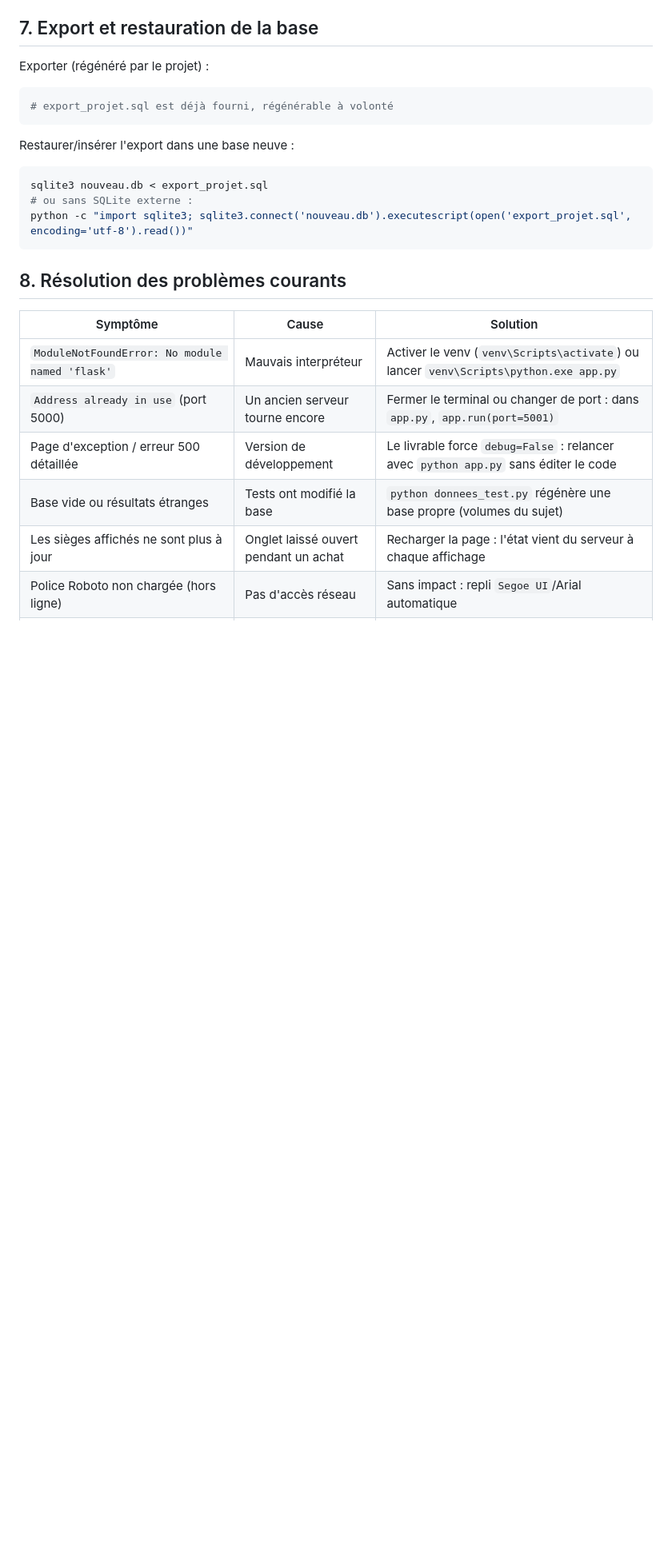
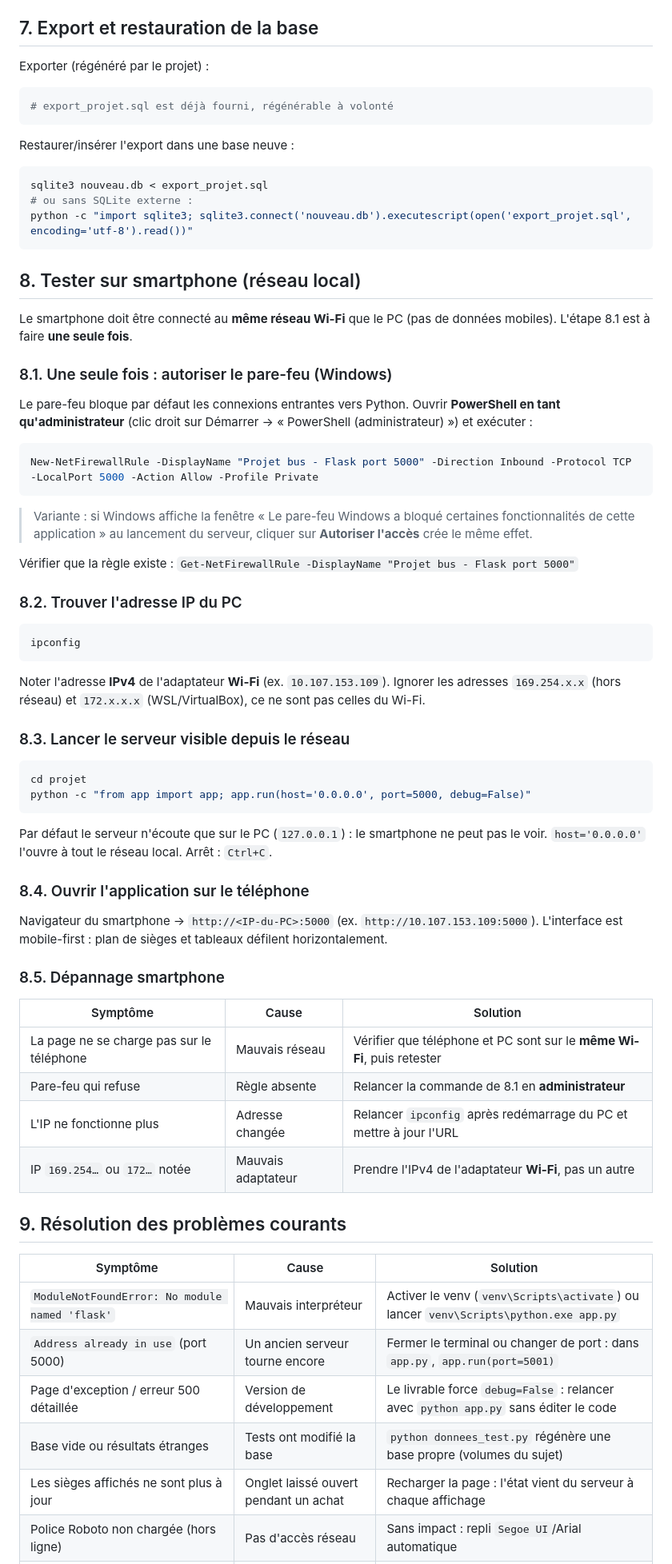
Before and after one commit to jdlgithub/Examen-Technoogies-Web-et-Application, a Markdown page: projet/README.md, the part around one of its changes. Shown at 80% size. Drawn GitHub-style; blank space fills up the shorter version.

Commit message:
docs(readme): revue + procedure de test sur smartphone en local
- nouvelle section 8 : tester l'appli sur smartphone (meme Wi-Fi),
  en 4 etapes - regle de pare-feu unique en PowerShell admin
  (port 5000, profil Prive), recuperation de l'IP Wi-Fi via ipconfig,
  lancement du serveur avec host='0.0.0.0' (one-liner verifie),
  ouverture de http://IP:5000 sur le telephone
- 8.5 depannage smartphone (meme reseau, pare-feu, IP changee,
  mauvais adaptateur 169.254/172.x)
- renumerotation : problemes courants -> 9, validation -> 10 ; ligne
  de depannage smartphone ajoutee au tableau principal
- parcours passagers : description alignee sur l'impression reelle
  (titre + recap + tableau)

Verification : serveur lie a 0.0.0.0 repond en HTTP 200 ; echec LAN
diagnostique = pare-feu (regle documentee, necessite un shell admin)

````diff
--- a/projet/README.md
+++ b/projet/README.md
@@ -145,7 +146,65 @@ sqlite3 nouveau.db < export_projet.sql
 python -c "import sqlite3; sqlite3.connect('nouveau.db').executescript(open('export_projet.sql', encoding='utf-8').read())"
 ```
 
-## 8. Résolution des problèmes courants
+## 8. Tester sur smartphone (réseau local)
+
+Le smartphone doit être connecté au **même réseau Wi-Fi** que le PC (pas de
+données mobiles). L'étape 8.1 est à faire **une seule fois**.
+
+### 8.1. Une seule fois : autoriser le pare-feu (Windows)
+
+Le pare-feu bloque par défaut les connexions entrantes vers Python. Ouvrir
+**PowerShell en tant qu'administrateur** (clic droit sur Démarrer →
+« PowerShell (administrateur) ») et exécuter :
+
+```powershell
+New-NetFirewallRule -DisplayName "Projet bus - Flask port 5000" -Direction Inbound -Protocol TCP -LocalPort 5000 -Action Allow -Profile Private
+```
+
+> Variante : si Windows affiche la fenêtre « Le pare-feu Windows a bloqué
+> certaines fonctionnalités de cette application » au lancement du serveur,
+> cliquer sur **Autoriser l'accès** crée le même effet.
+
+Vérifier que la règle existe :
+`Get-NetFirewallRule -DisplayName "Projet bus - Flask port 5000"`
+
+### 8.2. Trouver l'adresse IP du PC
+
+```bash
+ipconfig
+```
+
+Noter l'adresse **IPv4** de l'adaptateur **Wi-Fi** (ex. `10.107.153.109`).
+Ignorer les adresses `169.254.x.x` (hors réseau) et `172.x.x.x`
+(WSL/VirtualBox), ce ne sont pas celles du Wi-Fi.
+
+### 8.3. Lancer le serveur visible depuis le réseau
+
+```bash
+cd projet
+python -c "from app import app; app.run(host='0.0.0.0', port=5000, debug=False)"
+```
+
+Par défaut le serveur n'écoute que sur le PC (`127.0.0.1`) : le smartphone
+ne peut pas le voir. `host='0.0.0.0'` l'ouvre à tout le réseau local.
+Arrêt : `Ctrl+C`.
+
+### 8.4. Ouvrir l'application sur le téléphone
+
+Navigateur du smartphone → `http://<IP-du-PC>:5000`
+(ex. `http://10.107.153.109:5000`). L'interface est mobile-first : plan de
+sièges et tableaux défilent horizontalement.
+
+### 8.5. Dépannage smartphone
+
+| Symptôme | Cause | Solution |
+|----------|-------|----------|
+| La page ne se charge pas sur le téléphone | Mauvais réseau | Vérifier que téléphone et PC sont sur le **même Wi-Fi**, puis retester |
+| Pare-feu qui refuse | Règle absente | Relancer la commande de 8.1 en **administrateur** |
+| L'IP ne fonctionne plus | Adresse changée | Relancer `ipconfig` après redémarrage du PC et mettre à jour l'URL |
+| IP `169.254…` ou `172…` notée | Mauvais adaptateur | Prendre l'IPv4 de l'adaptateur **Wi-Fi**, pas un autre |
+
+## 9. Résolution des problèmes courants
 
 | Symptôme | Cause | Solution |
 |----------|-------|----------|
````
Also changed, not shown: other parts of projet/README.md (+4 -2 lines).
